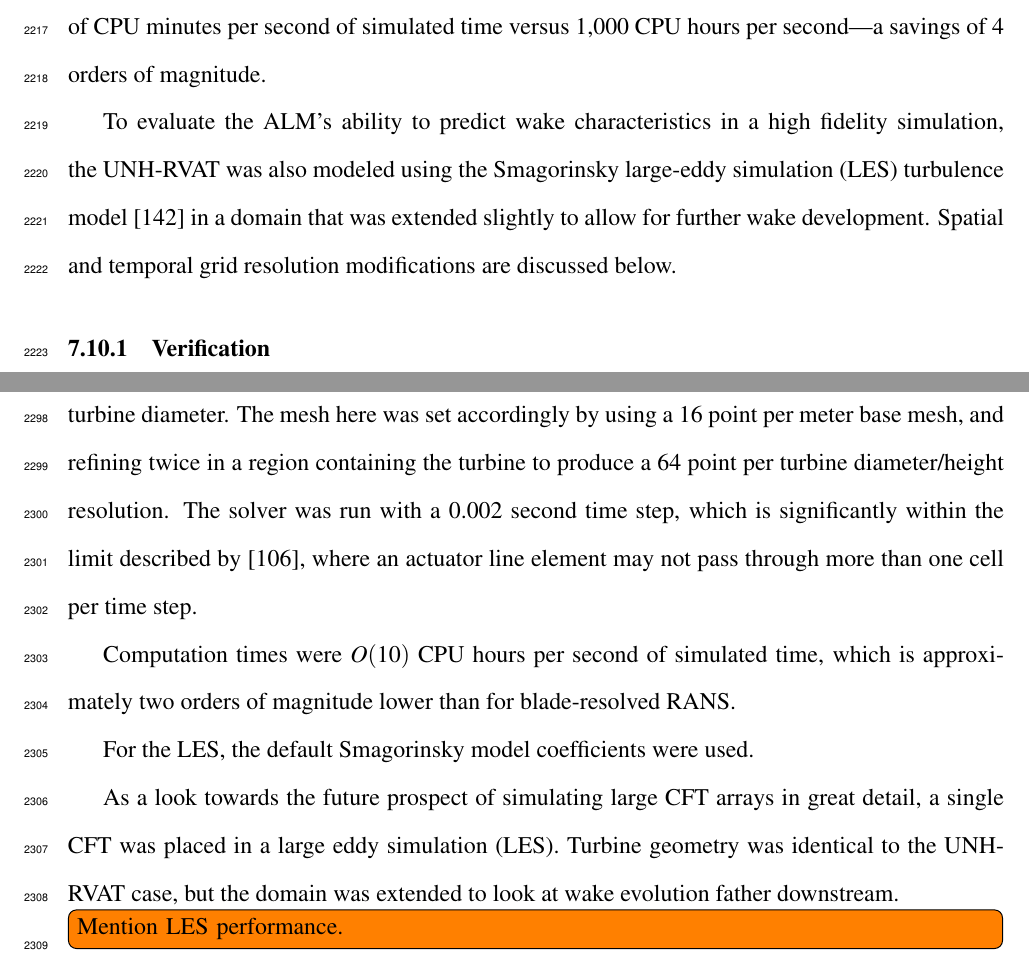
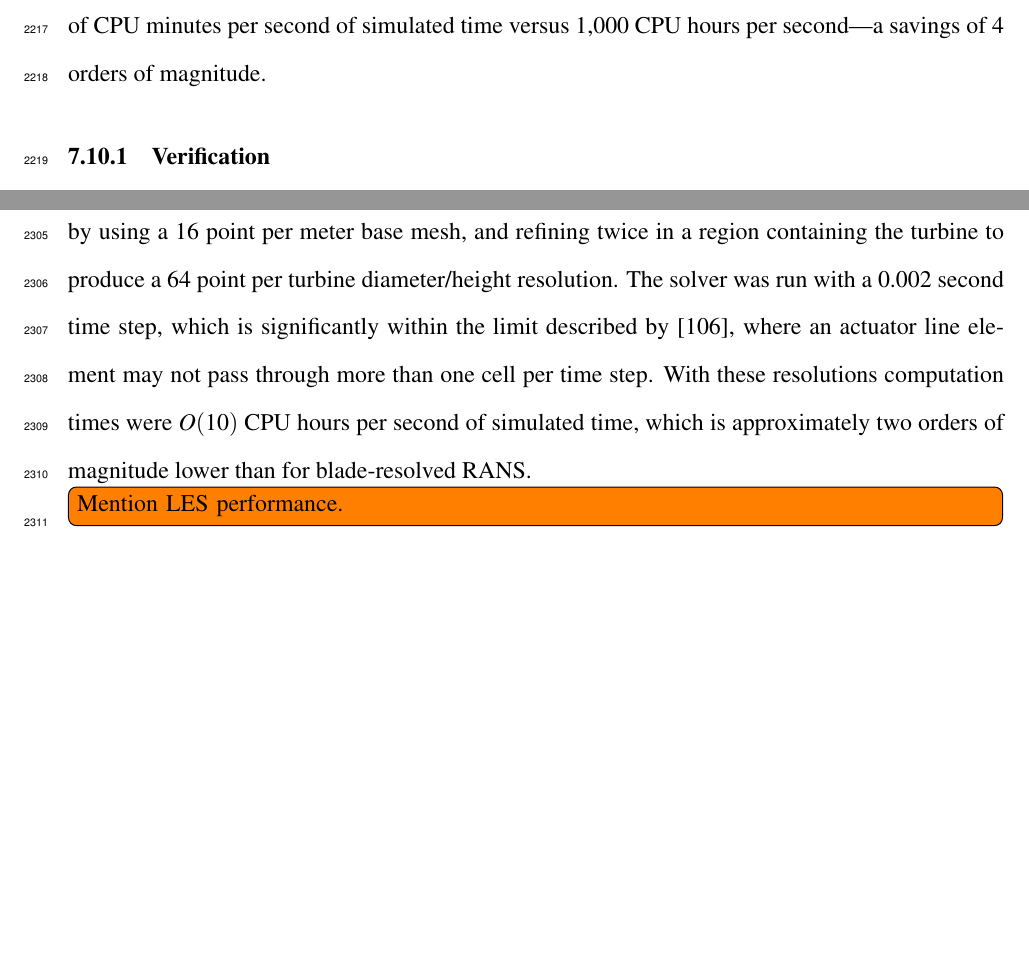
Before and after one commit to petebachant/PhD-thesis, a LaTeX thesis (thesis.tex, which reads chapters/ALM.tex): two parts of pages 110 and 115 of 138, joined at a grey line, cut so that both start at the same text, the shorter picture padded with empty space. Compiled offline with pdfLaTeX.

Commit message:
Clean up LES results section

```diff
--- a/chapters/ALM.tex
+++ b/chapters/ALM.tex
@@ -673,12 +673,6 @@ Compared to blade-resolved RANS, the ALM can solve a standalone turbine case on
 the order of CPU minutes per second of simulated time versus 1,000 CPU hours per
 second---a savings of 4 orders of magnitude.
 
-To evaluate the ALM's ability to predict wake characteristics in a high fidelity
-simulation, the UNH-RVAT was also modeled using the Smagorinsky large-eddy
-simulation (LES) turbulence model \cite{Smagorinsky1963} in a domain that was
-extended slightly to allow for further wake development. Spatial and temporal
-grid resolution modifications are discussed below.
-
 
 \subsection{Verification}
 
@@ -934,16 +944,9 @@ region containing the turbine to produce a 64 point per turbine diameter/height
 resolution. The solver was run with a 0.002 second time step, which is
 significantly within the limit described by \cite{Martinez-Tossas2015}, where an
 actuator line element may not pass through more than one cell per time step.
-
-Computation times were $O(10)$ CPU hours per second of simulated time, which is
-approximately two orders of magnitude lower than for blade-resolved RANS.
-
-For the LES, the default Smagorinsky model coefficients were used.
-
-As a look towards the future prospect of simulating large CFT arrays in great
-detail, a single CFT was placed in a large eddy simulation (LES). Turbine
-geometry was identical to the UNH-RVAT case, but the domain was extended to look
-at wake evolution father downstream.
+With these resolutions computation times were $O(10)$ CPU hours per second of
+simulated time, which is approximately two orders of magnitude lower than for
+blade-resolved RANS.
 
 \todo[inline]{Mention LES performance.}
 
```
Also changed, not shown: chapters/ALM.tex (22 more changed lines).
